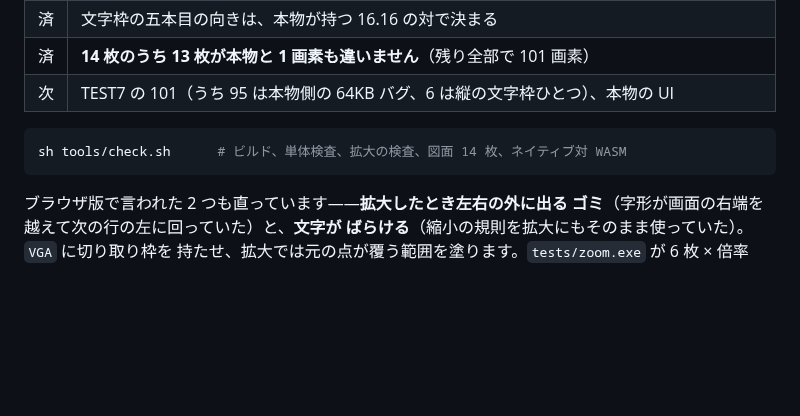
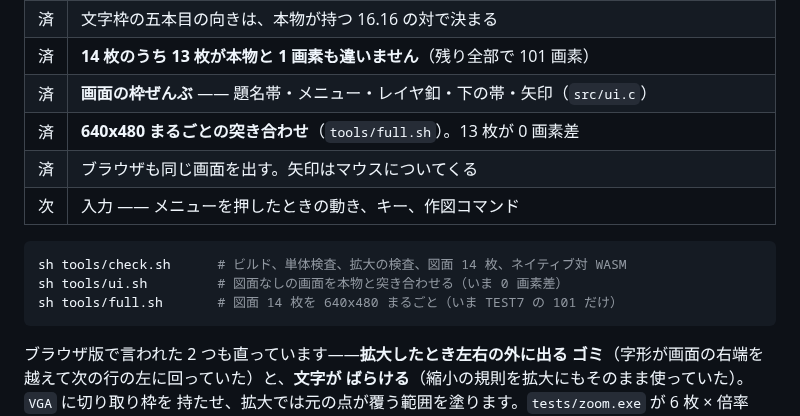
Before and after one commit to yomei-o/jwcad_dos_wasm, a Markdown page: RESUME.md, the part around one of its changes. GitHub-like rendering; blank space fills up the shorter version.

````diff
--- a/RESUME.md
+++ b/RESUME.md
@@ -134,10 +134,15 @@ DOSEMU_WATCH=A2A9F-A2A9F # この番地を書いた命令を出す
 | 済 | 円弧レコードの傾きは 16.16 の long。半角カナは漢字フォントの全角字形 |
 | 済 | 文字枠の五本目の向きは、本物が持つ 16.16 の対で決まる |
 | 済 | **14 枚のうち 13 枚が本物と 1 画素も違いません**（残り全部で 101 画素） |
-| 次 | TEST7 の 101（うち 95 は本物側の 64KB バグ、6 は縦の文字枠ひとつ）、本物の UI |
+| 済 | **画面の枠ぜんぶ** —— 題名帯・メニュー・レイヤ釦・下の帯・矢印（`src/ui.c`） |
+| 済 | **640x480 まるごとの突き合わせ**（`tools/full.sh`）。13 枚が 0 画素差 |
+| 済 | ブラウザも同じ画面を出す。矢印はマウスについてくる |
+| 次 | 入力 —— メニューを押したときの動き、キー、作図コマンド |
 
 ```sh
 sh tools/check.sh      # ビルド、単体検査、拡大の検査、図面 14 枚、ネイティブ対 WASM
+sh tools/ui.sh         # 図面なしの画面を本物と突き合わせる（いま 0 画素差）
+sh tools/full.sh       # 図面 14 枚を 640x480 まるごと（いま TEST7 の 101 だけ）
 ```
 
 ブラウザ版で言われた 2 つも直っています——**拡大したとき左右の外に出る
````
Also changed, not shown: other parts of RESUME.md (+74 -9 lines).
